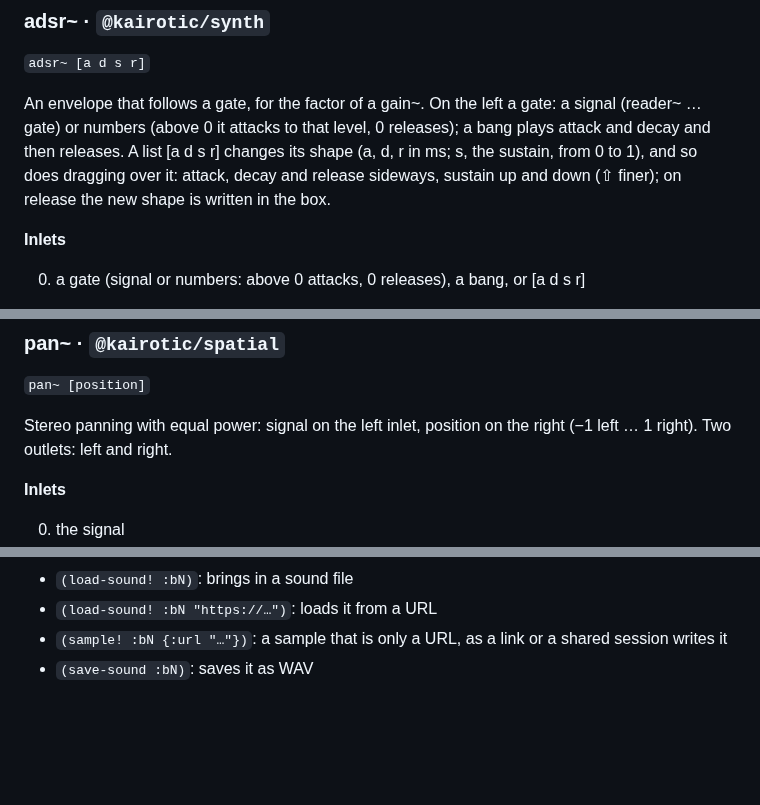
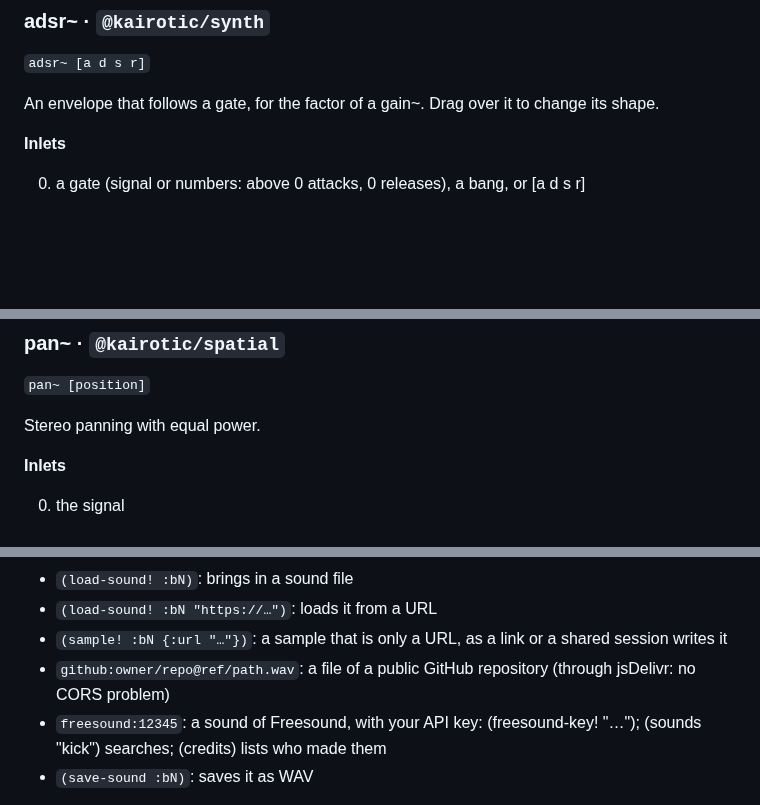
Before and after one commit to bonuoq/kairotic, a Markdown page: docs/reference.md, 3 parts joined by grey strips. GitHub-like rendering; blank space fills up the shorter version.

Commit message:
docs: class reference, from the help (generated)

```diff
--- a/docs/reference.md
+++ b/docs/reference.md
@@ -144,7 +144,7 @@ See also: `dac~`, `snapshot~`, `scope~`
 
 `adsr~ [a d s r]`
 
-An envelope that follows a gate, for the factor of a gain~. On the left a gate: a signal (reader~ … gate) or numbers (above 0 it attacks to that level, 0 releases); a bang plays attack and decay and then releases. A list [a d s r] changes its shape (a, d, r in ms; s, the sustain, from 0 to 1), and so does dragging over it: attack, decay and release sideways, sustain up and down (⇧ finer); on release the new shape is written in the box.
+An envelope that follows a gate, for the factor of a gain~. Drag over it to change its shape.
 
 **Inlets**
 
@@ -730,7 +730,7 @@ See also: `patch`, `inlet~`
 
 `pan~ [position]`
 
-Stereo panning with equal power: signal on the left inlet, position on the right (−1 left … 1 right). Two outlets: left and right.
+Stereo panning with equal power.
 
 **Inlets**
 
@@ -969,6 +969,8 @@ A buffer of sound. What reaches its left inlet is recorded on `rec` until `stop`
 - `(load-sound! :bN)`: brings in a sound file
 - `(load-sound! :bN "https://…")`: loads it from a URL
 - `(sample! :bN {:url "…"})`: a sample that is only a URL, as a link or a shared session writes it
+- `github:owner/repo@ref/path.wav`: a file of a public GitHub repository (through jsDelivr: no CORS problem)
+- `freesound:12345`: a sound of Freesound, with your API key: (freesound-key! "…"); (sounds "kick") searches; (credits) lists who made them
 - `(save-sound :bN)`: saves it as WAV
 
 **Try:** Press ▶, click rec, sing a phrase, click stop: its length becomes the speed of the phasor~ (!/ 1: one over the seconds), and the reader~ plays it in a loop. Use headphones. Change the phasor~ to play it faster, slower or backwards.
```
Also changed, not shown: other parts of docs/reference.md (+2 -2 lines).
